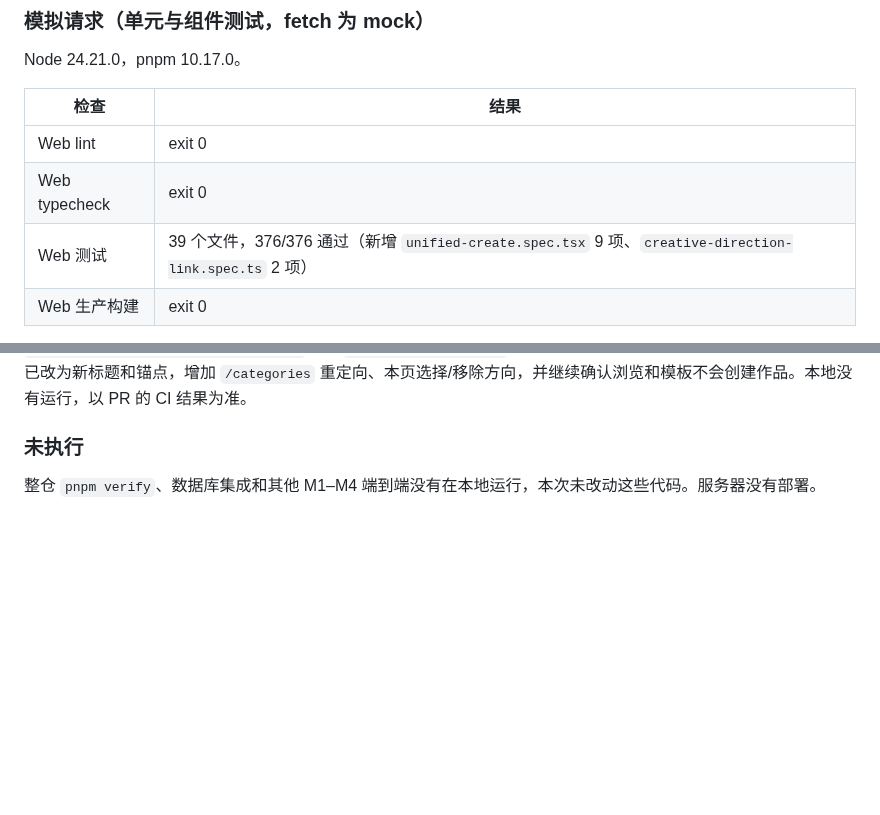
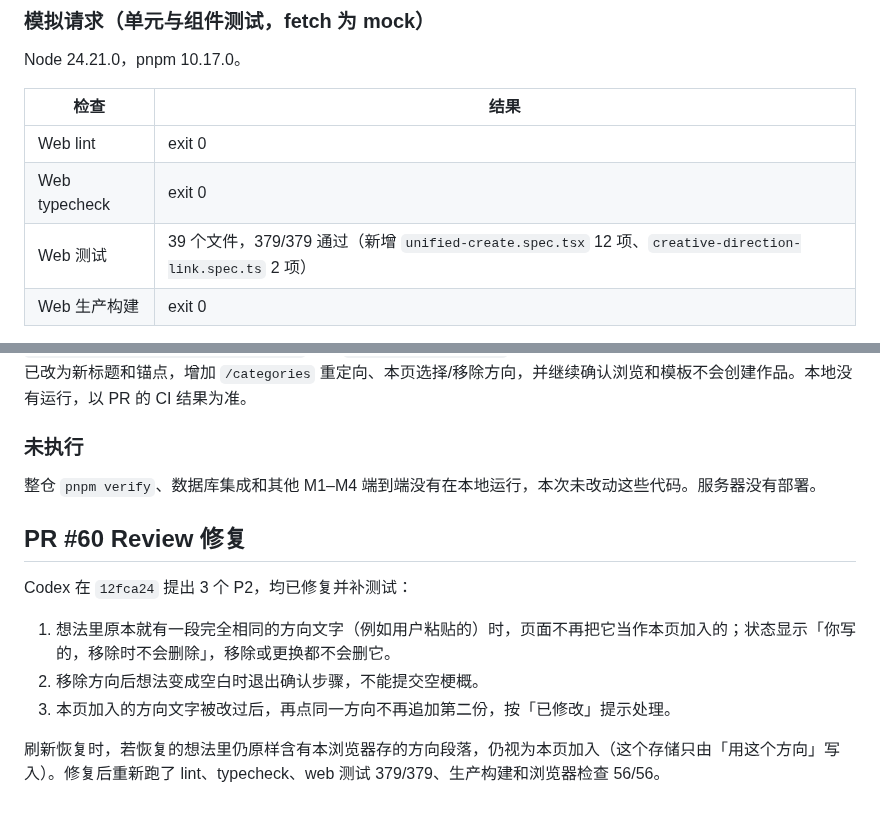
Before and after one commit to xyq-dev/ai-drama-studio, a Markdown page: docs/UNIFIED_CREATE_REPORT.md, 2 parts joined by grey strips. Drawn GitHub-style; blank space fills up the shorter version.

```diff
--- a/docs/UNIFIED_CREATE_REPORT.md
+++ b/docs/UNIFIED_CREATE_REPORT.md
@@ -40,7 +40,7 @@ Node 24.21.0，pnpm 10.17.0。
 | --- | --- |
 | Web lint | exit 0 |
 | Web typecheck | exit 0 |
-| Web 测试 | 39 个文件，376/376 通过（新增 `unified-create.spec.tsx` 9 项、`creative-direction-link.spec.ts` 2 项） |
+| Web 测试 | 39 个文件，379/379 通过（新增 `unified-create.spec.tsx` 12 项、`creative-direction-link.spec.ts` 2 项） |
 | Web 生产构建 | exit 0 |
 
 新增定向覆盖：已有正文和标题在选方向后保留；同一方向不重复；更换/移除不删除用户输入；改过的方向文字保持不变；提交中灵感区不能修改冻结内容，提交的 premise 为冻结值；浏览方向时幂等标识不变，刷新后恢复；旧 `/categories` 重定向；旧 `direction=1` 只提示、不自动加入；AI 关闭时手动创建只发一次 `POST /projects`，没有 title-run 请求；仅浏览和选择不发任何写请求。
@@ -72,3 +72,13 @@ Playwright 驱动 `next start`。所有 `/api/v1` GET 由夹具应答（作品
 ### 未执行
 
 整仓 `pnpm verify`、数据库集成和其他 M1–M4 端到端没有在本地运行，本次未改动这些代码。服务器没有部署。
+
+## PR #60 Review 修复
+
+Codex 在 `12fca24` 提出 3 个 P2，均已修复并补测试：
+
+1. 想法里原本就有一段完全相同的方向文字（例如用户粘贴的）时，页面不再把它当作本页加入的；状态显示「你写的，移除时不会删除」，移除或更换都不会删它。
+2. 移除方向后想法变成空白时退出确认步骤，不能提交空梗概。
+3. 本页加入的方向文字被改过后，再点同一方向不再追加第二份，按「已修改」提示处理。
+
+刷新恢复时，若恢复的想法里仍原样含有本浏览器存的方向段落，仍视为本页加入（这个存储只由「用这个方向」写入）。修复后重新跑了 lint、typecheck、web 测试 379/379、生产构建和浏览器检查 56/56。
```
Also changed, not shown: docs/unified-create/desktop-inspiration.png, 6 other files.
